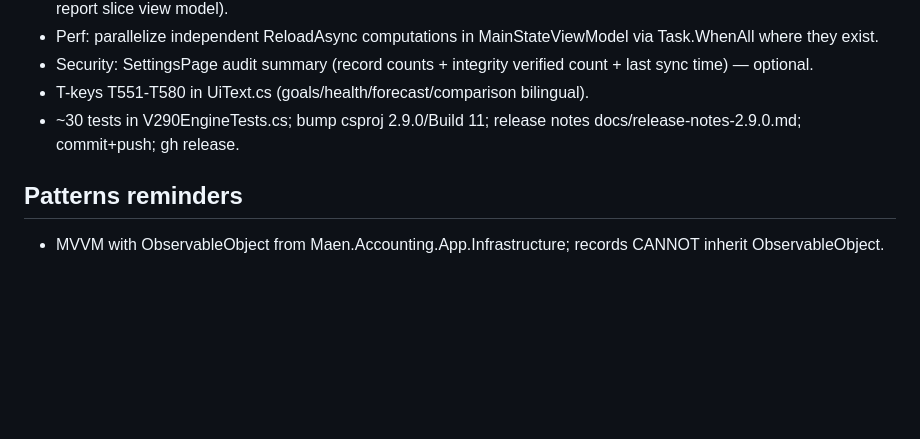
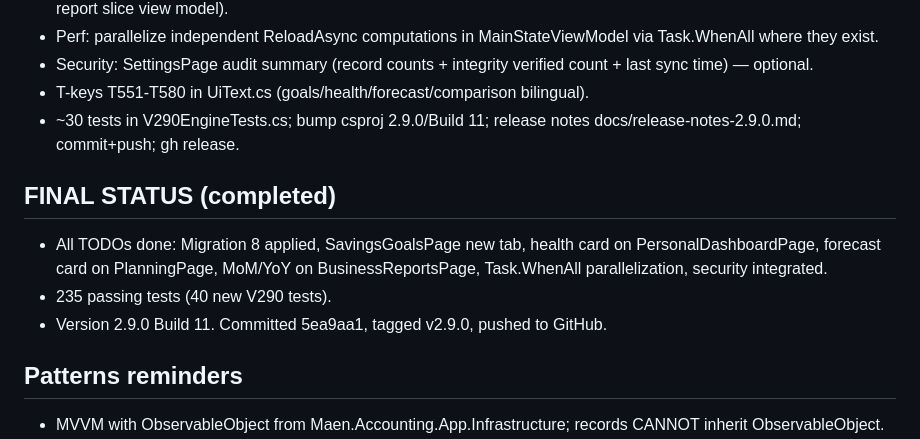
Before and after one commit to maen1977/maen-accounting-2026, a Markdown page: docs/v290-progress.md, the part around the change. Drawn GitHub-style; blank space fills up the shorter version.

Commit message:
docs: update v2.9.0 progress and release notes

```diff
--- a/docs/v290-progress.md
+++ b/docs/v290-progress.md
@@ -21,6 +21,11 @@
 - T-keys T551-T580 in UiText.cs (goals/health/forecast/comparison bilingual).
 - ~30 tests in V290EngineTests.cs; bump csproj 2.9.0/Build 11; release notes docs/release-notes-2.9.0.md; commit+push; gh release.
 
+## FINAL STATUS (completed)
+- All TODOs done: Migration 8 applied, SavingsGoalsPage new tab, health card on PersonalDashboardPage, forecast card on PlanningPage, MoM/YoY on BusinessReportsPage, Task.WhenAll parallelization, security integrated.
+- 235 passing tests (40 new V290 tests).
+- Version 2.9.0 Build 11. Committed 5ea9aa1, tagged v2.9.0, pushed to GitHub.
+
 ## Patterns reminders
 - MVVM with ObservableObject from Maen.Accounting.App.Infrastructure; records CANNOT inherit ObservableObject.
 - UiText: static Get("Tnnn"), Format("Tnnn", arg). UiTextKeys (Core, english strings) for CSV exports.
```
